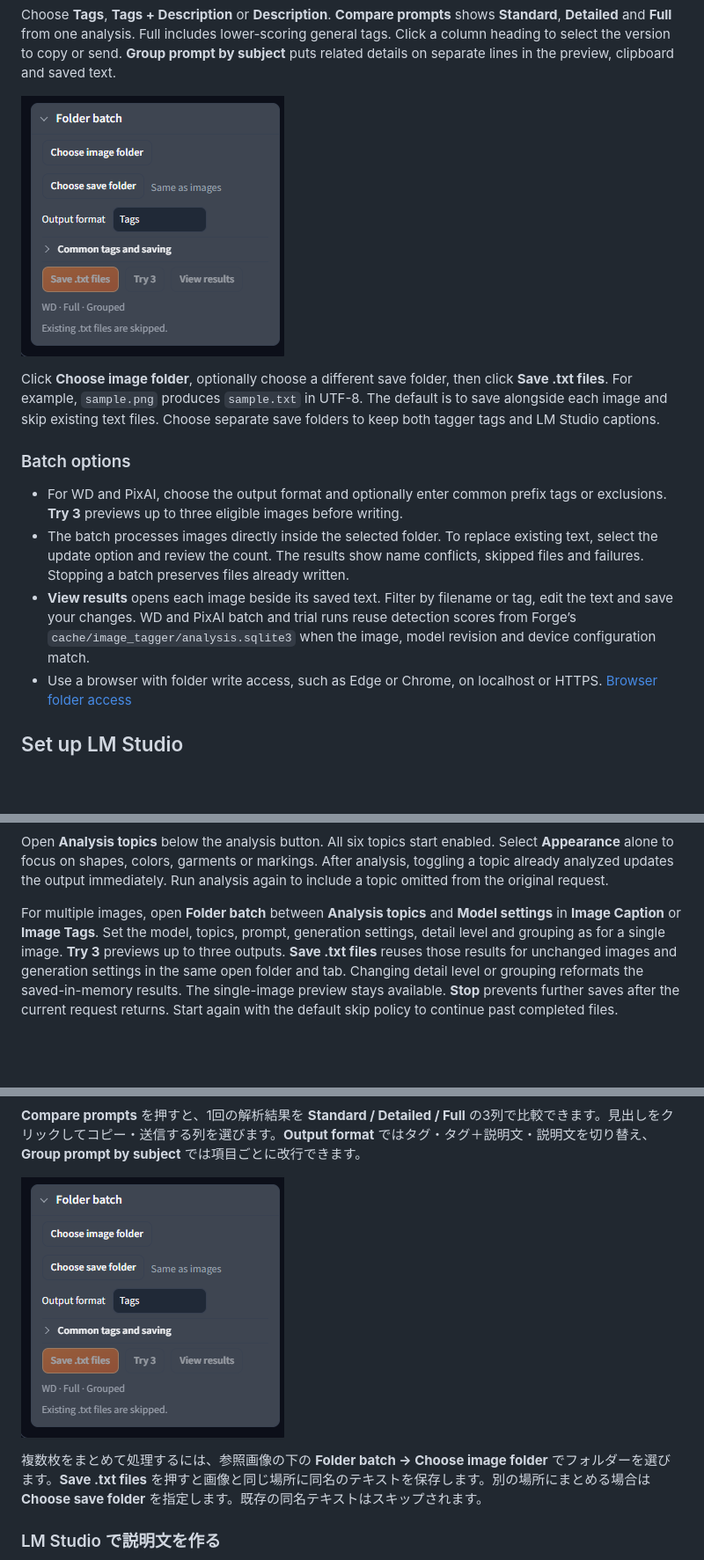
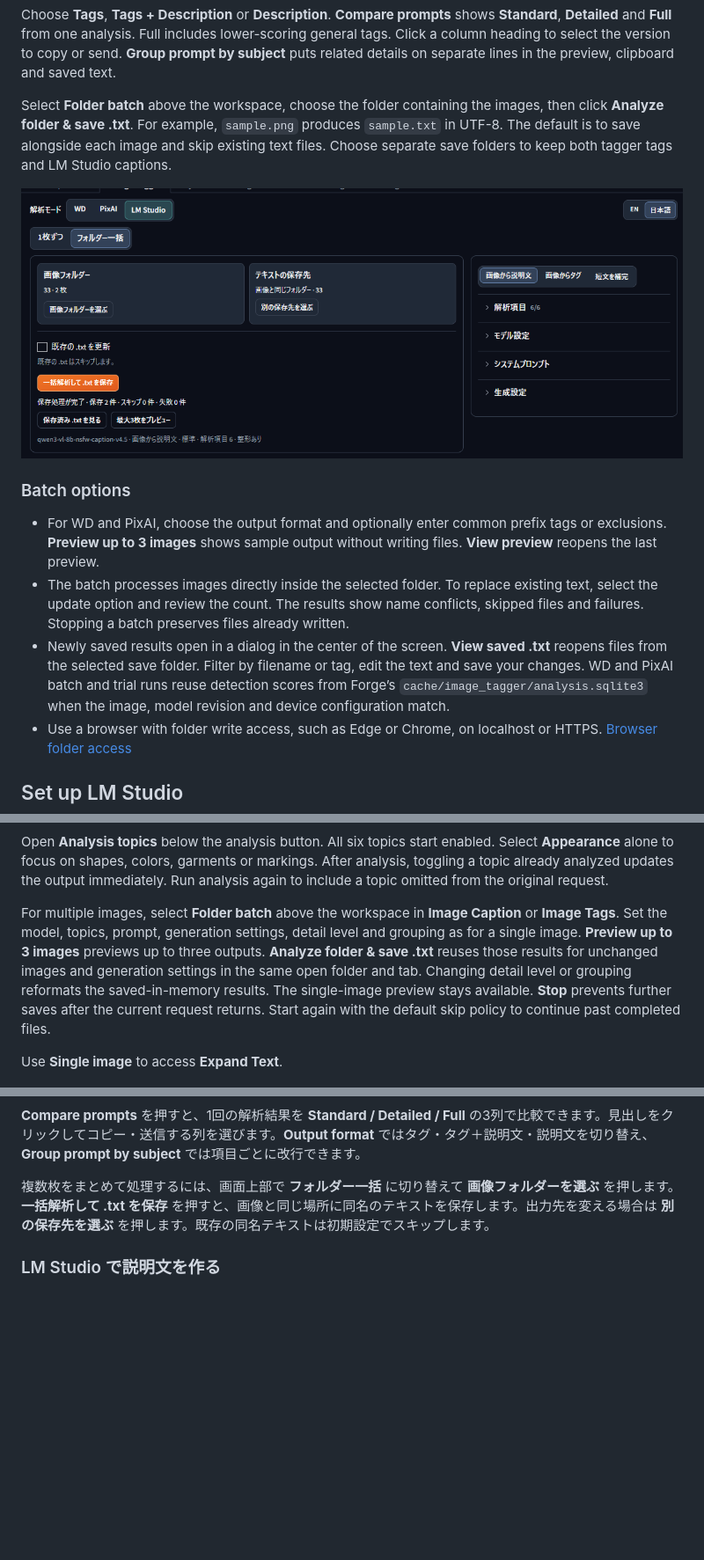
Before and after one commit to ukr8b3g-cmyk/Forge-Neo-Image-Tagger, a Markdown page: README.md, 3 parts joined by grey strips. Shown at 88% size. Drawn GitHub-style; pictures changed too: docs/images/folder-batch.png; blank space fills up the shorter version.

```diff
--- a/README.md
+++ b/README.md
@@ -30,15 +30,15 @@ Open **Models** to see which files are ready and where they are stored. **Auto-d
 
 Choose **Tags**, **Tags + Description** or **Description**. **Compare prompts** shows **Standard**, **Detailed** and **Full** from one analysis. Full includes lower-scoring general tags. Click a column heading to select the version to copy or send. **Group prompt by subject** puts related details on separate lines in the preview, clipboard and saved text.
 
-![Folder batch input, save folder and output format](docs/images/folder-batch.png)
+Select **Folder batch** above the workspace, choose the folder containing the images, then click **Analyze folder & save .txt**. For example, `sample.png` produces `sample.txt` in UTF-8. The default is to save alongside each image and skip existing text files. Choose separate save folders to keep both tagger tags and LM Studio captions.
 
-Click **Choose image folder**, optionally choose a different save folder, then click **Save .txt files**. For example, `sample.png` produces `sample.txt` in UTF-8. The default is to save alongside each image and skip existing text files. Choose separate save folders to keep both tagger tags and LM Studio captions.
+![Folder batch workspace showing the image folder, save destination, and two saved text files in LM Studio mode](docs/images/folder-batch.png)
 
 ### Batch options
 
-- For WD and PixAI, choose the output format and optionally enter common prefix tags or exclusions. **Try 3** previews up to three eligible images before writing.
+- For WD and PixAI, choose the output format and optionally enter common prefix tags or exclusions. **Preview up to 3 images** shows sample output without writing files. **View preview** reopens the last preview.
 - The batch processes images directly inside the selected folder. To replace existing text, select the update option and review the count. The results show name conflicts, skipped files and failures. Stopping a batch preserves files already written.
-- **View results** opens each image beside its saved text. Filter by filename or tag, edit the text and save your changes. WD and PixAI batch and trial runs reuse detection scores from Forge’s `cache/image_tagger/analysis.sqlite3` when the image, model revision and device configuration match.
+- Newly saved results open in a dialog in the center of the screen. **View saved .txt** reopens files from the selected save folder. Filter by filename or tag, edit the text and save your changes. WD and PixAI batch and trial runs reuse detection scores from Forge’s `cache/image_tagger/analysis.sqlite3` when the image, model revision and device configuration match.
 - Use a browser with folder write access, such as Edge or Chrome, on localhost or HTTPS. [Browser folder access](https://developer.chrome.com/docs/capabilities/web-apis/file-system-access#opening_a_directory_and_enumerating_its_contents)
 
 ## Set up LM Studio
@@ -64,7 +64,9 @@ Start with **Image Caption** and **Detailed**, the first-use settings. **Image T
 
 Open **Analysis topics** below the analysis button. All six topics start enabled. Select **Appearance** alone to focus on shapes, colors, garments or markings. After analysis, toggling a topic already analyzed updates the output immediately. Run analysis again to include a topic omitted from the original request.
 
-For multiple images, open **Folder batch** between **Analysis topics** and **Model settings** in **Image Caption** or **Image Tags**. Set the model, topics, prompt, generation settings, detail level and grouping as for a single image. **Try 3** previews up to three outputs. **Save .txt files** reuses those results for unchanged images and generation settings in the same open folder and tab. Changing detail level or grouping reformats the saved-in-memory results. The single-image preview stays available. **Stop** prevents further saves after the current request returns. Start again with the default skip policy to continue past completed files.
+For multiple images, select **Folder batch** above the workspace in **Image Caption** or **Image Tags**. Set the model, topics, prompt, generation settings, detail level and grouping as for a single image. **Preview up to 3 images** previews up to three outputs. **Analyze folder & save .txt** reuses those results for unchanged images and generation settings in the same open folder and tab. Changing detail level or grouping reformats the saved-in-memory results. The single-image preview stays available. **Stop** prevents further saves after the current request returns. Start again with the default skip policy to continue past completed files.
+
+Use **Single image** to access **Expand Text**.
 
 ![LM Studio model picker, memory policy and server address](docs/images/lm-model.png)
 
@@ -147,9 +149,7 @@ Forge の Python 環境に Pillow、NumPy と、互換性のある ONNX Runtime
 
 **Compare prompts** を押すと、1回の解析結果を **Standard / Detailed / Full** の3列で比較できます。見出しをクリックしてコピー・送信する列を選びます。**Output format** ではタグ・タグ＋説明文・説明文を切り替え、**Group prompt by subject** では項目ごとに改行できます。
 
-![Folder batch で画像フォルダー、保存先、出力形式を選ぶ画面](docs/images/folder-batch.png)
-
-複数枚をまとめて処理するには、参照画像の下の **Folder batch → Choose image folder** でフォルダーを選びます。**Save .txt files** を押すと画像と同じ場所に同名のテキストを保存します。別の場所にまとめる場合は **Choose save folder** を指定します。既存の同名テキストはスキップされます。
+複数枚をまとめて処理するには、画面上部で **フォルダー一括** に切り替えて **画像フォルダーを選ぶ** を押します。**一括解析して .txt を保存** を押すと、画像と同じ場所に同名のテキストを保存します。出力先を変える場合は **別の保存先を選ぶ** を押します。既存の同名テキストは初期設定でスキップします。
 
 ### LM Studio で説明文を作る
 
```
Also changed, not shown: other parts of README.md (+10 -6 lines), 5 other files.
